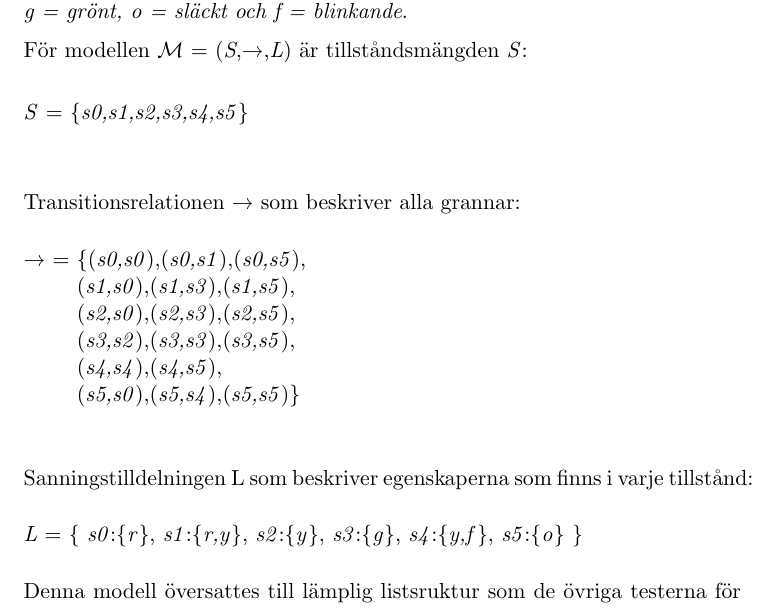
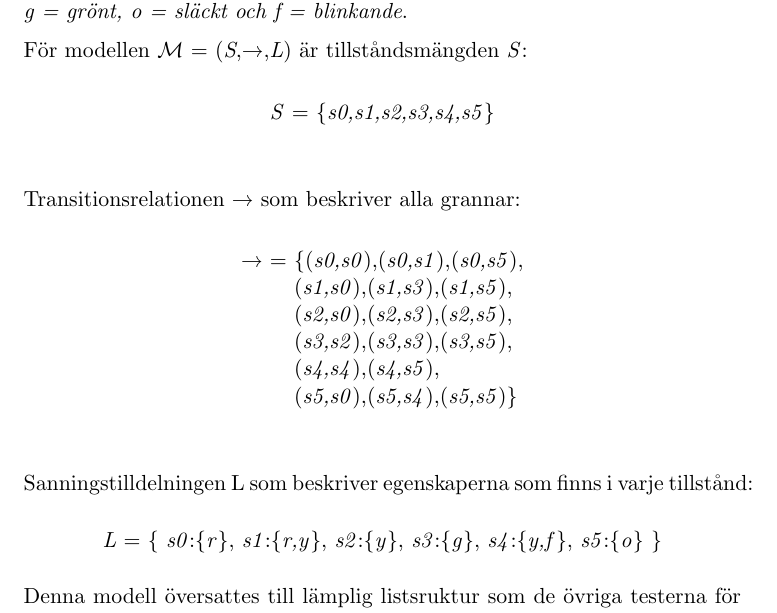
Before and after one commit to stefanahman/ctl, a LaTeX document (rapport/paper-title.tex, which reads rapport/genomforande.tex): part of page 6 of 12, cut so that both start at the same text. Compiled offline with pdfLaTeX.

Commit message:
forms fix

```diff
--- a/rapport/genomforande.tex
+++ b/rapport/genomforande.tex
@@ -80,11 +80,18 @@ Detta beskrivs i figur~\ref{fig:ctl-states} där egenskperna i tillstånden är:
 
 För modellen $\mathcal{M}$ = (\textit{S},\textrightarrow,\textit{L}) är tillståndsmängden \textit{S}:
 
+\begin{center}
+\begin{minipage}{0.0\textwidth}
 \begin{tabbing}
 \textit{S} = \= \textbraceleft \textit{s0,s1,s2,s3,s4,s5}\textbraceright\\
 \end{tabbing}
+\end{minipage}
+\end{center}
 
 Transitionsrelationen \textrightarrow\ som beskriver alla grannar:
+
+\begin{center}
+\begin{minipage}{0.0\textwidth}
 \begin{tabbing}
 \textrightarrow\ = \= \textbraceleft (\textit{s0,s0}),(\textit{s0,s1}),(\textit{s0,s5}),\\
 \> (\textit{s1,s0}),(\textit{s1,s3}),(\textit{s1,s5}),\\
@@ -93,8 +100,12 @@ Transitionsrelationen \textrightarrow\ som beskriver alla grannar:
 \> (\textit{s4,s4}),(\textit{s4,s5}),\\
 \> (\textit{s5,s0}),(\textit{s5,s4}),(\textit{s5,s5})\textbraceright\\
 \end{tabbing}
+\end{minipage}
+\end{center}
 
 Sanningstilldelningen L som beskriver egenskaperna som finns i varje tillstånd:
+\begin{center}
+\begin{minipage}{0.0\textwidth}
 \begin{tabbing}
 \textit{L} = \textbraceleft\
 \textit{s0}:\textbraceleft
@@ -110,6 +121,8 @@ Sanningstilldelningen L som beskriver egenskaperna som finns i varje tillstånd:
 \textit{s5}:\textbraceleft
 \textit{o}\textbraceright\ \textbraceright
 \end{tabbing}
+\end{minipage}
+\end{center}
 
 Denna modell översattes till lämplig listsruktur som de övriga testerna för att fungera med den i prolog implementerade beviskontrolleraren.
 \begin{tabbing}
```
Also changed, not shown: rapport/paper-title.pdf.
